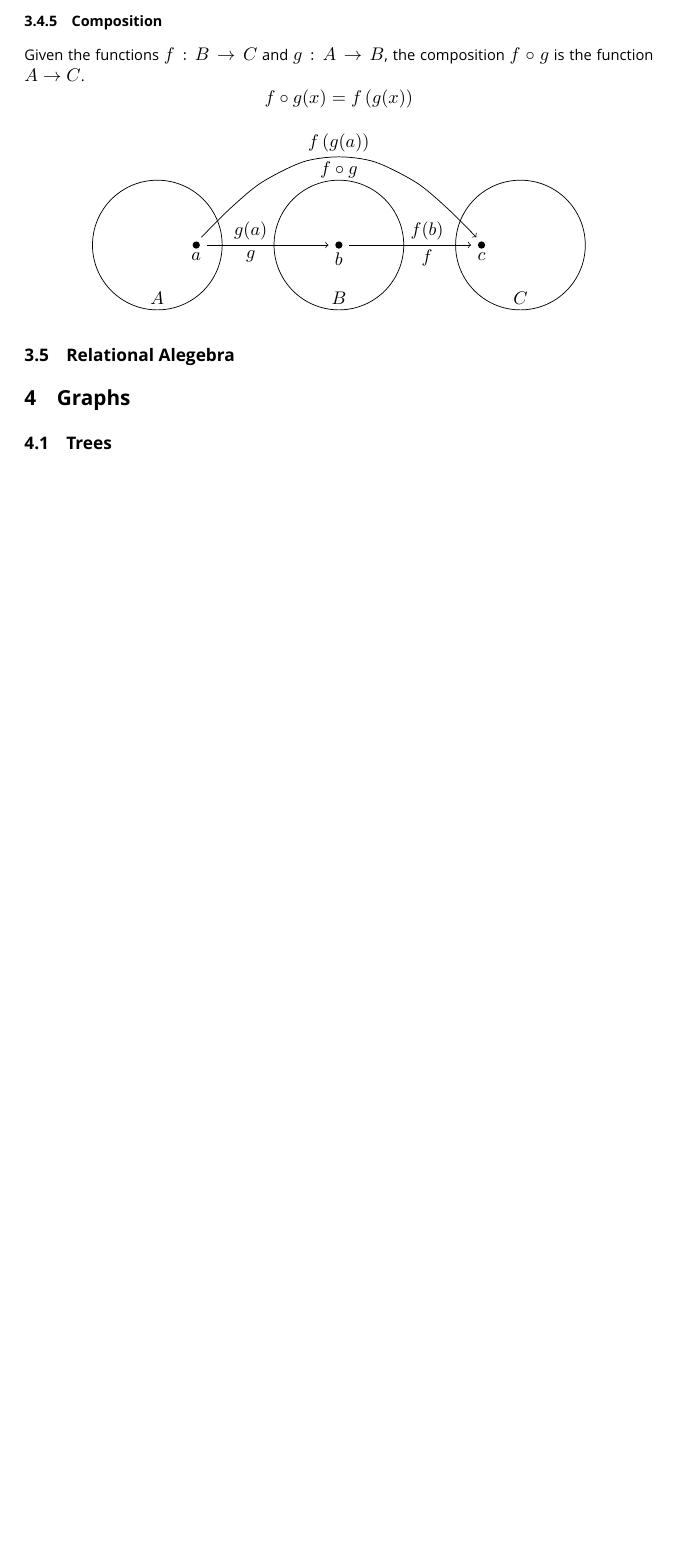
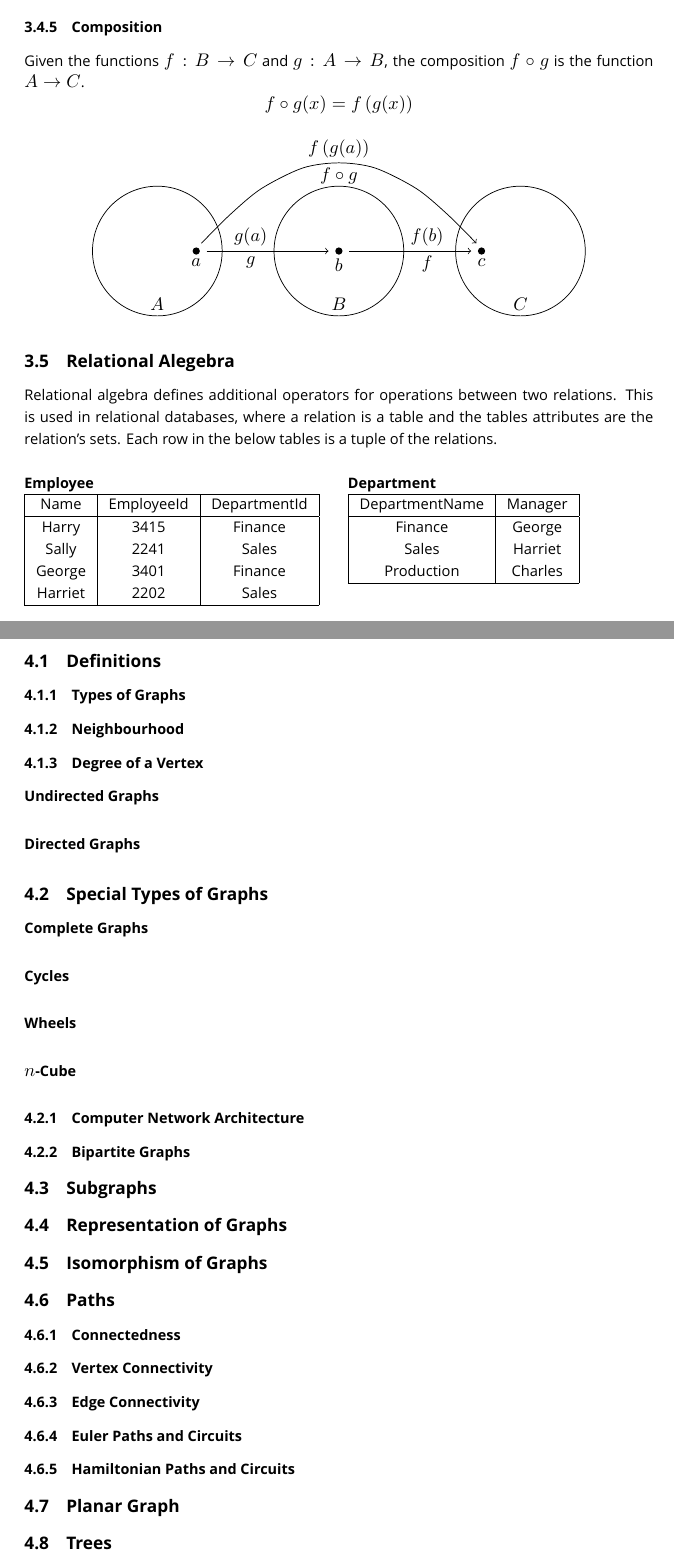
Before and after one commit to Eddykasp/maths-cheatsheets, a LaTeX document (discrete-maths.tex): part of page 15 of 15 before the commit and two parts of pages 15 and 16 of 16 after it, the two joined at a grey line, cut so that both start at the same text, the shorter picture padded with empty space. Compiled offline with XeLaTeX; a missing font is replaced by an installed copy or a similar font.

Commit message:
relational algebra intro

```diff
--- a/discrete-maths.tex
+++ b/discrete-maths.tex
@@ -764,8 +764,78 @@ Given the functions \(f:B\rightarrow C\) and \(g:A\rightarrow B\), the compositi
 \end{tikzpicture}
 \end{center}
 \subsection{Relational Alegebra}
+Relational algebra defines additional operators for operations between two relations. This is used in relational databases, where a relation is a table and the tables attributes are the relation's sets. Each row in the below tables is a tuple of the relations.
+\begin{multicols}{2}
+\paragraph{Employee}\mbox{}\\
+    \begin{tabular}{| c | c | c |}
+        \hline
+        Name  & EmployeeId & DepartmentId \\
+        \hline
+        Harry   & 3415     & Finance      \\
+        Sally   & 2241     & Sales        \\
+        George  & 3401     & Finance      \\
+        Harriet & 2202     & Sales        \\
+        \hline
+    \end{tabular}
 
+    \paragraph{Department}\mbox{}\\
+    \begin{tabular}{| c | c |}
+        \hline
+        DepartmentName & Manager \\
+        \hline
+        Finance    & George      \\
+        Sales      & Harriet     \\
+        Production & Charles     \\
+        \hline
+    \end{tabular}
+\end{multicols}
 \section{Graphs}
+
+\subsection{Definitions}
+
+\subsubsection{Types of Graphs}
+
+\subsubsection{Neighbourhood}
+
+\subsubsection{Degree of a Vertex}
+
+\paragraph{Undirected Graphs}
+
+\paragraph{Directed Graphs}
+
+\subsection{Special Types of Graphs}
+
+\paragraph{Complete Graphs}
+
+\paragraph{Cycles}
+
+\paragraph{Wheels}
+
+\paragraph{\(n\)-Cube}
+
+\subsubsection{Computer Network Architecture}
+
+\subsubsection{Bipartite Graphs}
+
+\subsection{Subgraphs}
+
+\subsection{Representation of Graphs}
+
+\subsection{Isomorphism of Graphs}
+
+\subsection{Paths}
+
+\subsubsection{Connectedness}
+
+\subsubsection{Vertex Connectivity}
+
+\subsubsection{Edge Connectivity}
+
+\subsubsection{Euler Paths and Circuits}
+
+\subsubsection{Hamiltonian Paths and Circuits}
+
+\subsection{Planar Graph}
 
 \subsection{Trees}
 
```
Also changed, not shown: target/discrete-maths.pdf.
